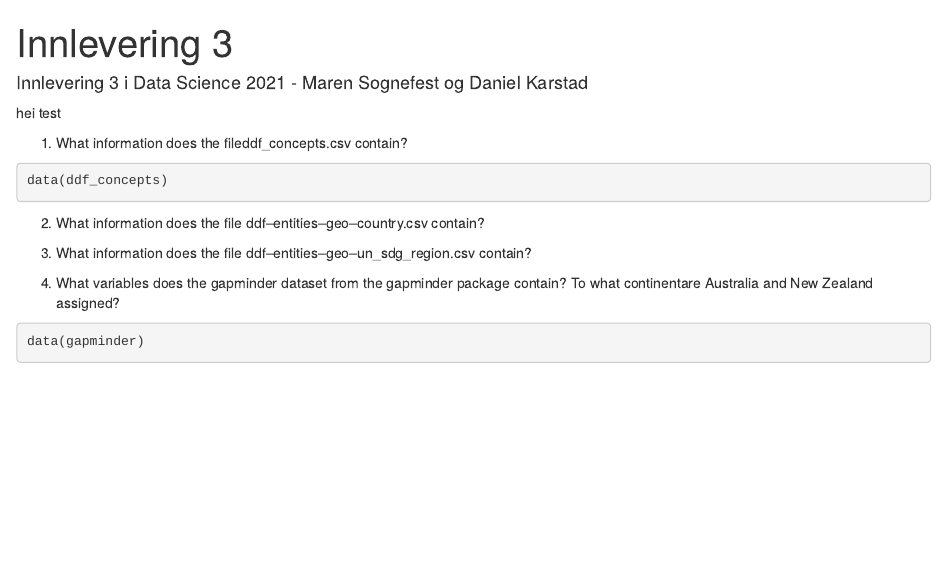
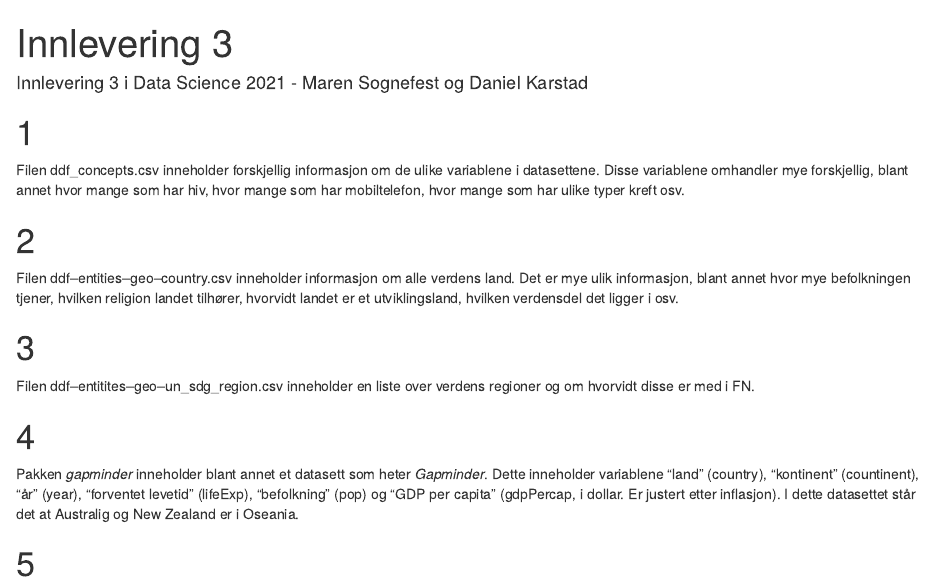
Before and after one commit to MarenSo/Innlevering-3, an R Markdown document (ass3.Rmd): the page in a window 1100 px wide, from its top. Rendered offline with R 4.5, knitr and Pandoc, with nearby package versions; the code chunks are not run, so their results and figures are left out; a font, style sheet, LaTeX package, included part or bibliography that could not be used is replaced or left out.

Commit message:
4 første oppgv ferdig

````diff
--- a/ass3.Rmd
+++ b/ass3.Rmd
@@ -20,22 +20,21 @@ output:
 library(styler)
 library(gapminder)
 ```
-hei test
 
-1. What information does the fileddf_concepts.csv contain?
-
-```{r}
-data(ddf_concepts)
-```
+# 1
+Filen ddf_concepts.csv inneholder forskjellig informasjon om de ulike variablene i datasettene. Disse variablene omhandler mye forskjellig, blant annet hvor mange som har hiv, hvor mange som har mobiltelefon, hvor mange som har ulike typer kreft osv.
 
 
-2. What information does the file ddf--entities--geo--country.csv contain?
+# 2
+Filen ddf--entities--geo--country.csv inneholder informasjon om alle verdens land. Det er mye ulik informasjon, blant annet hvor mye befolkningen tjener, hvilken religion landet tilhører, hvorvidt landet er et utviklingsland, hvilken verdensdel det ligger i osv.
 
-3. What information does the file ddf--entities--geo--un_sdg_region.csv contain?
 
-4. What variables does the gapminder dataset from the gapminder package contain? To what continentare Australia and New Zealand assigned?
-```{r}
-data(gapminder)
-```
+# 3
+Filen ddf--entitites--geo--un_sdg_region.csv inneholder en liste over verdens regioner og om hvorvidt disse er med i FN.
 
-5. Recreate thecontinentvariable in gapminder with the new data (Hint! Move Australia and NewZealand from Asia to Oceania). Only include countries that have aiso3166_1_alpha3code. Use datafromddf--entities--geo--country.csvand call this tibbleg_c. Letg_cbe your main tibble in thefollowing, i.e. add variables to this tibble.
+
+# 4
+Pakken *gapminder* inneholder blant annet et datasett som heter *Gapminder*. Dette inneholder variablene "land" (country), "kontinent" (countinent), "år" (year), "forventet levetid" (lifeExp), "befolkning" (pop) og "GDP per capita" (gdpPercap, i dollar. Er justert etter inflasjon). I dette datasettet står det at Australig og New Zealand er i Oseania.
+
+
+# 5
````
Also changed, not shown: ass3.Rmd (2 more changed lines).
